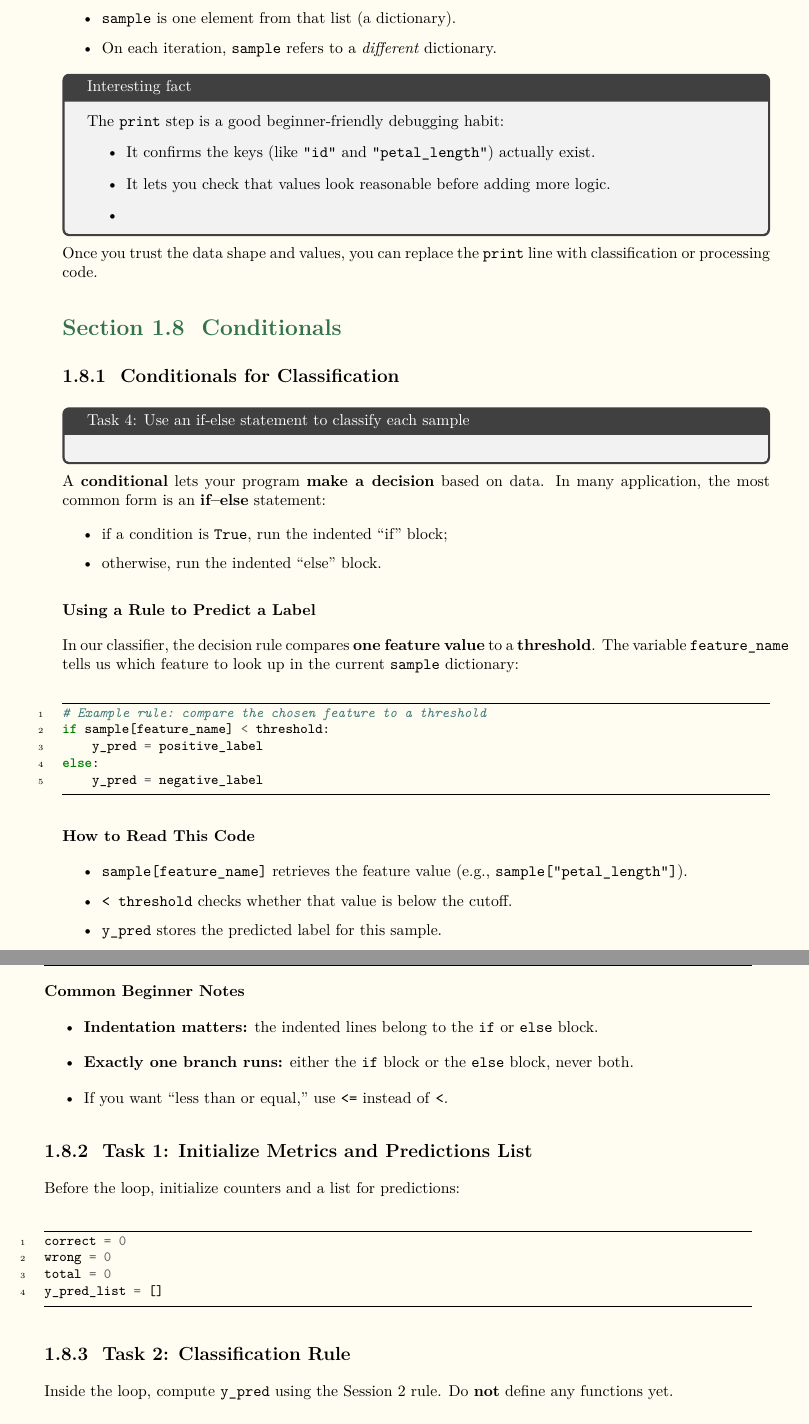
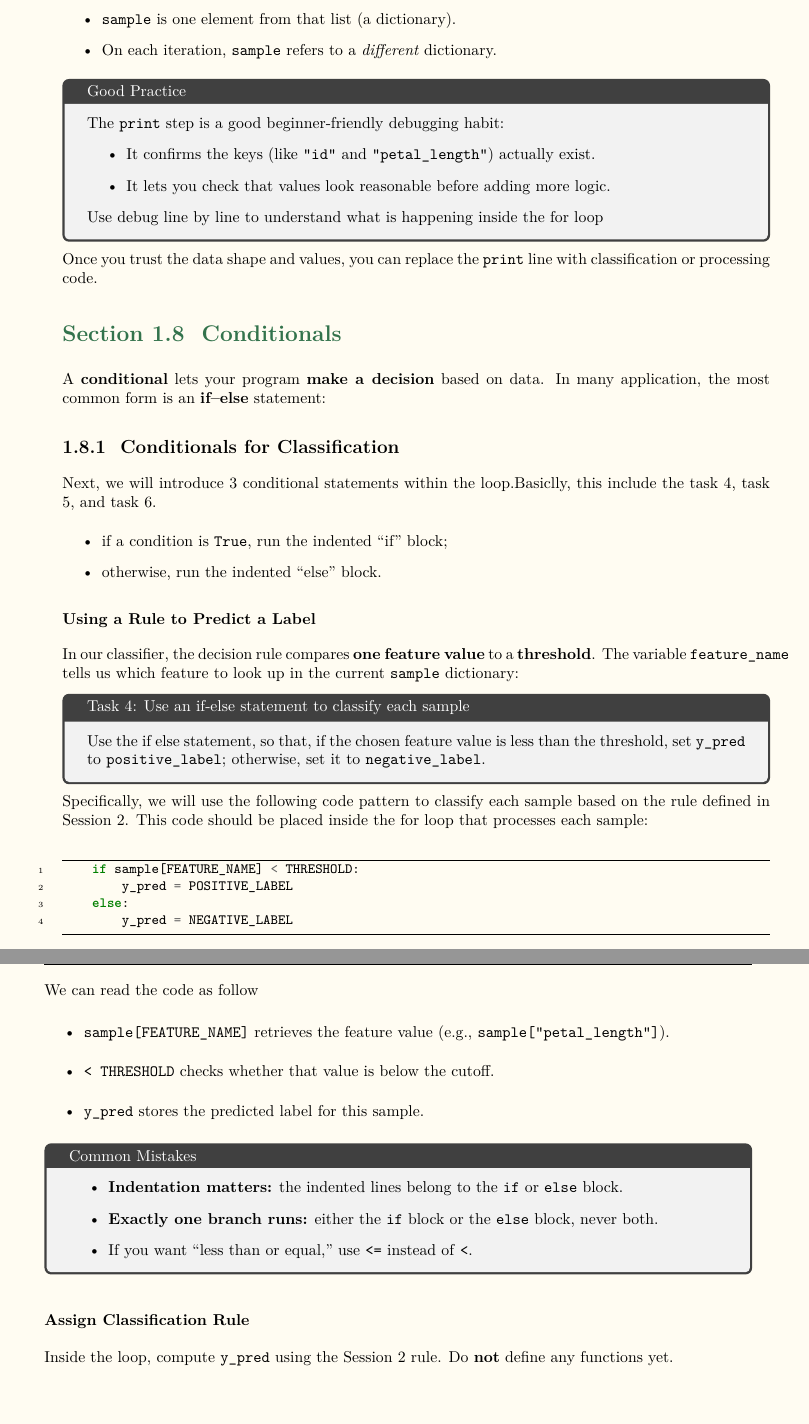
Before and after one commit to balandongiv/computer_programming_v2, a LaTeX document (main.tex, which reads session3/ses3.tex): two parts of pages 11 and 12 of 13, joined at a grey line, cut so that both start at the same text, the shorter picture padded with empty space. Compiled offline with XeLaTeX.

Commit message:
Update session 3 documentation: Improve clarity in debugging practices and conditional statements

```diff
--- a/session3/ses3.tex
+++ b/session3/ses3.tex
@@ -330,13 +330,14 @@ for sample in dataset:
   \item On each iteration, \texttt{sample} refers to a \emph{different} dictionary.
 \end{itemize}
 
-\begin{tcolorbox}[title=Interesting fact]
+\begin{tcolorbox}[title=Good Practice]
 The \texttt{print} step is a good beginner-friendly debugging habit:
 \begin{itemize}
   \item It confirms the keys (like \texttt{"id"} and \texttt{"petal\_length"}) actually exist.
   \item It lets you check that values look reasonable before adding more logic.
-  \item
 \end{itemize}
+
+Use debug line by line to understand what is happening inside the for loop
 \end{tcolorbox}
 
 
@@ -348,16 +349,16 @@ Once you trust the data shape and values, you can replace the \texttt{print} lin
 
 
 \section{Conditionals}
+A \textbf{conditional} lets your program \textbf{make a decision} based on data. In many application, the most common form is an \textbf{if--else} statement:
 
 \subsection{Conditionals for Classification}
+Next, we will introduce 3 conditional statements within the loop.Basiclly, this include the task 4, task 5, and task 6.
+
 \label{sec:ses3_conditionals}
 
-\begin{tcolorbox}[title=Task 4: Use an if-else statement to classify each sample]
-
-\end{tcolorbox}
 
 
-A \textbf{conditional} lets your program \textbf{make a decision} based on data. In many application, the most common form is an \textbf{if--else} statement:
+
 \begin{itemize}
   \item if a condition is \texttt{True}, run the indented ``if'' block;
   \item otherwise, run the indented ``else'' block.
@@ -366,41 +367,52 @@ A \textbf{conditional} lets your program \textbf{make a decision} based on data.
 \subsubsection{Using a Rule to Predict a Label}
 In our classifier, the decision rule compares \textbf{one feature value} to a \textbf{threshold}. The variable \texttt{feature\_name} tells us which feature to look up in the current \texttt{sample} dictionary:
 
+\begin{tcolorbox}[title=Task 4: Use an if-else statement to classify each sample]
+
+Use the if else statement, so that, if the chosen feature value is less than the threshold, set \texttt{y\_pred} to \texttt{positive\_label}; otherwise, set it to \texttt{negative\_label}.
+\end{tcolorbox}
+
+Specifically, we will use the following code pattern to classify each sample based on the rule defined in Session 2. This code should be placed inside the for loop that processes each sample:
 \begin{minted}[fontsize=\small, linenos, breaklines=true, frame=lines]{python}
-# Example rule: compare the chosen feature to a threshold
-if sample[feature_name] < threshold:
-    y_pred = positive_label
-else:
-    y_pred = negative_label
+    if sample[FEATURE_NAME] < THRESHOLD:
+        y_pred = POSITIVE_LABEL
+    else:
+        y_pred = NEGATIVE_LABEL
 \end{minted}
 
-\subsubsection{How to Read This Code}
+We can read the code as follow
 \begin{itemize}
-  \item \texttt{sample[feature\_name]} retrieves the feature value (e.g., \texttt{sample["petal\_length"]}).
-  \item \texttt{< threshold} checks whether that value is below the cutoff.
+  \item \texttt{sample[FEATURE\_NAME]} retrieves the feature value (e.g., \texttt{sample["petal\_length"]}).
+  \item \texttt{< THRESHOLD} checks whether that value is below the cutoff.
   \item \texttt{y\_pred} stores the predicted label for this sample.
 \end{itemize}
 
-\subsubsection{Common Beginner Notes}
+\begin{tcolorbox}[title=Common Mistakes]
+
 \begin{itemize}
   \item \textbf{Indentation matters:} the indented lines belong to the \texttt{if} or \texttt{else} block.
   \item \textbf{Exactly one branch runs:} either the \texttt{if} block or the \texttt{else} block, never both.
   \item If you want ``less than or equal,'' use \texttt{<=} instead of \texttt{<}.
 \end{itemize}
+\end{tcolorbox}
 
 
 
 
-\subsection{Task 1: Initialize Metrics and Predictions List}
-Before the loop, initialize counters and a list for predictions:
-\begin{minted}[fontsize=\small, linenos, breaklines=true, frame=lines]{python}
-correct = 0
-wrong = 0
-total = 0
-y_pred_list = []
-\end{minted}
 
-\subsection{Task 2: Classification Rule}
+
+
+
+% \subsection{Task 1: Initialize Metrics and Predictions List}
+% Before the loop, initialize counters and a list for predictions:
+% \begin{minted}[fontsize=\small, linenos, breaklines=true, frame=lines]{python}
+% correct = 0
+% wrong = 0
+% total = 0
+% y_pred_list = []
+% \end{minted}
+
+\subsubsection{Assign Classification Rule}
 \label{sec:ses3_required_bridge}
 Inside the loop, compute \texttt{y\_pred} using the Session 2 rule. Do \textbf{not} define any functions yet.
 
```
